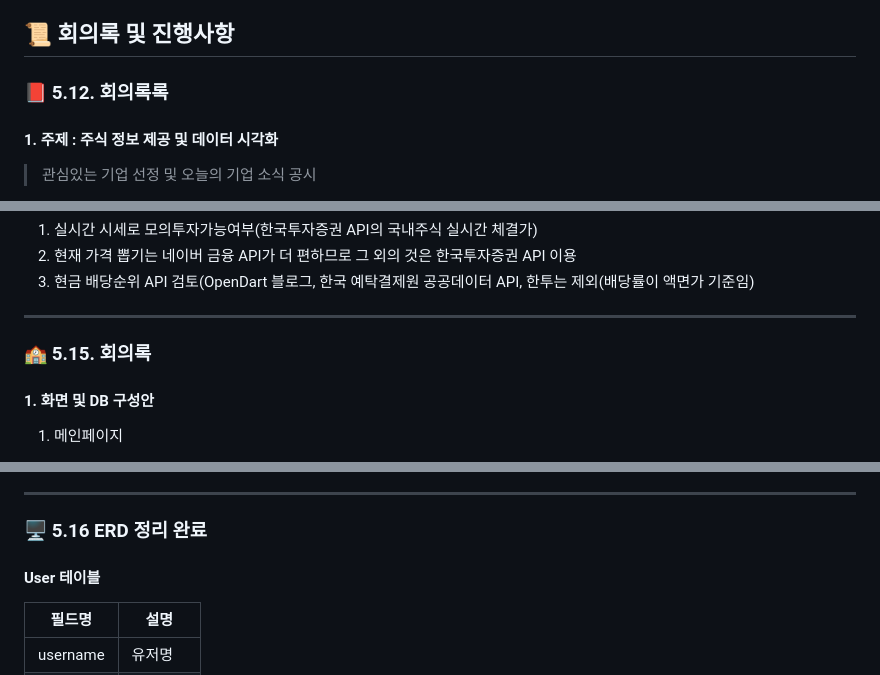
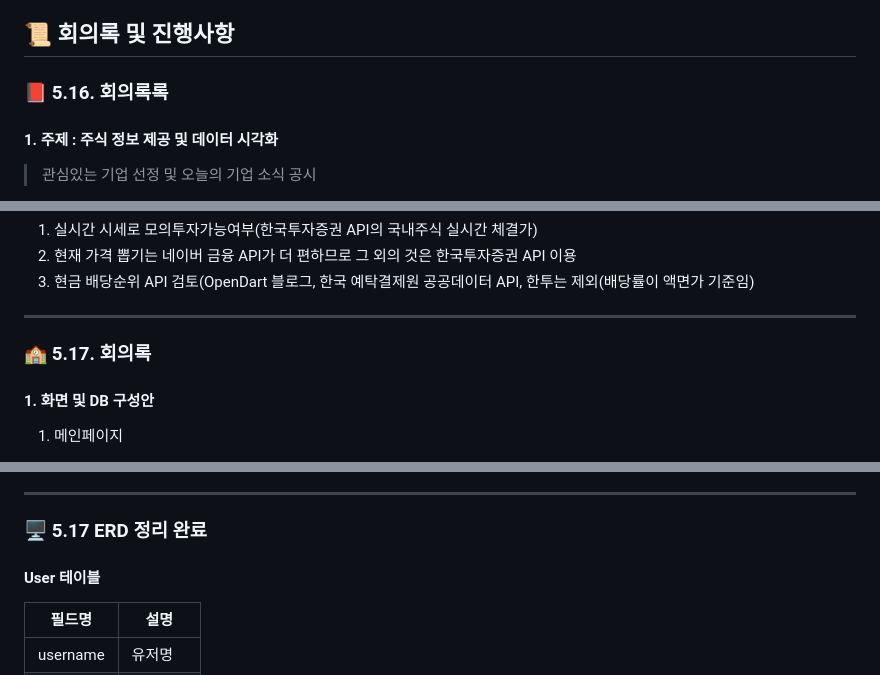
Before and after one commit to LeeChanghoJJang/finance_project_public, a Markdown page: README.md, 3 parts joined by grey strips. Rendered like a GitHub page.

```diff
--- a/README.md
+++ b/README.md
@@ -3,7 +3,7 @@
 
 ## 📜 회의록 및 진행사항
 
-### 📕 5.12. 회의록록
+### 📕 5.16. 회의록록
 
 #### 1. 주제 : 주식 정보 제공 및 데이터 시각화
 > 관심있는 기업 선정 및 오늘의 기업 소식 공시
@@ -34,7 +34,7 @@
 3. 현금 배당순위 API 검토(OpenDart 블로그, 한국 예탁결제원 공공데이터 API, 한투는 제외(배당률이 액면가 기준임)
 
 ---
-### 🏫 5.15. 회의록
+### 🏫 5.17. 회의록
 #### 1. 화면 및 DB 구성안
 1. 메인페이지
   - 상단정보 : `한국은행 100대 통계지표`에서 금리, 환율, 지수 들고오기
@@ -69,7 +69,7 @@
 4. 피그마 정리하기
 
 ---
-### 🖥️ 5.16 ERD 정리 완료
+### 🖥️ 5.17 ERD 정리 완료
 
 #### User 테이블
 | 필드명     | 설명        |
```
